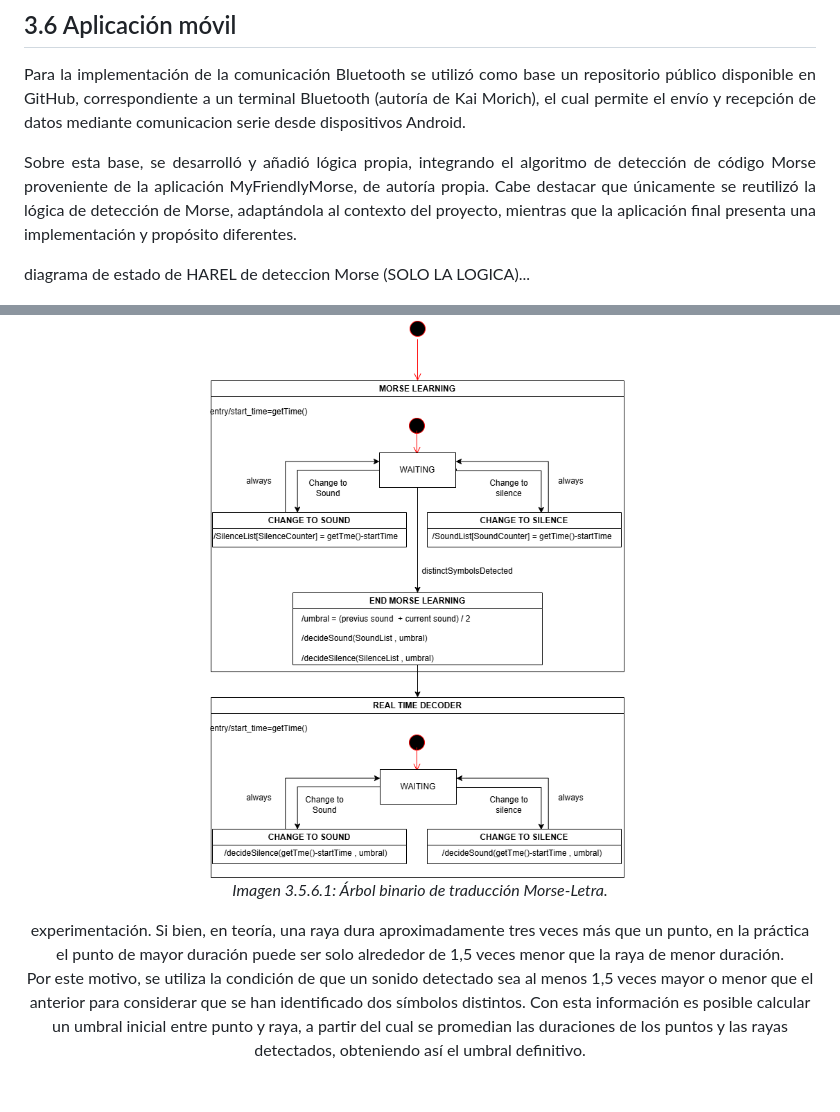
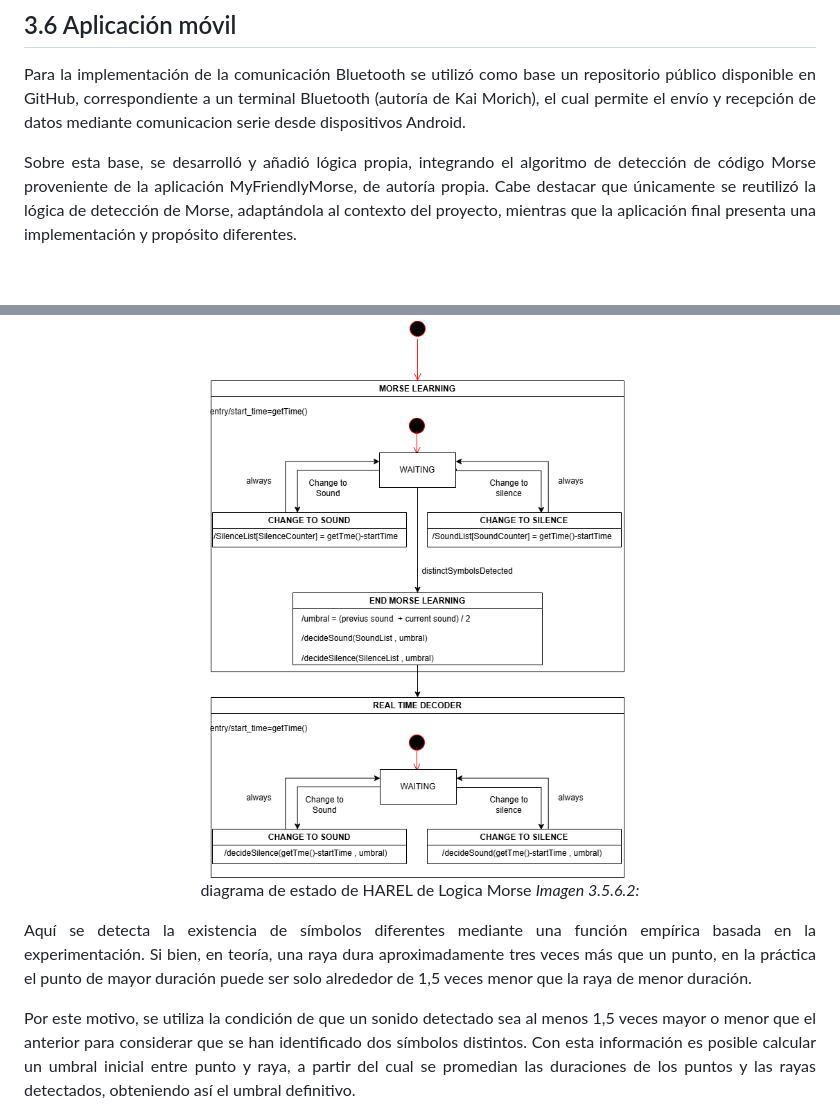
Before and after one commit to SantangeloEzequiel/tdse-tf_3-06, a Markdown page: Informe_Final.md, 2 parts joined by grey strips. GitHub-like rendering; blank space fills up the shorter version.

Commit message:
Enhance Morse detection logic and add diagram
Added a diagram and clarified the logic behind Morse code detection, including empirical function details and thresholds for symbol identification.

```diff
--- a/Informe_Final.md
+++ b/Informe_Final.md
@@ -622,12 +622,14 @@ Para la implementación de la comunicación Bluetooth se utilizó como base un r
 Sobre esta base, se desarrolló y añadió lógica propia, integrando el algoritmo de detección de código Morse proveniente de la aplicación MyFriendlyMorse, de autoría propia.
 Cabe destacar que únicamente se reutilizó la lógica de detección de Morse, adaptándola al contexto del proyecto, mientras que la aplicación final presenta una implementación y propósito diferentes.
 
-diagrama de estado de HAREL de deteccion Morse (SOLO LA LOGICA)...
+
 
 <div align="center">
 <img width="1200" src="https://github.com/SantangeloEzequiel/tdse-tf_3-06/blob/Presentaci%C3%B3n-Final/images/Diagrama%20de%20Harel%20Morse-Logic.png?raw=true"/>
-<p align="center"><em>Imagen 3.5.6.1: Árbol binario de traducción Morse-Letra.</em></p>
-experimentación. Si bien, en teoría, una raya dura aproximadamente tres veces más que un punto, en la práctica el punto de mayor duración puede ser solo alrededor de 1,5 veces menor que la raya de menor duración.
+<p align="center"> diagrama de estado de HAREL de Logica Morse <em>Imagen 3.5.6.2: </em></p>
+<div align="justify">
+
+Aquí se detecta la existencia de símbolos diferentes mediante una función empírica basada en la experimentación. Si bien, en teoría, una raya dura aproximadamente tres veces más que un punto, en la práctica el punto de mayor duración puede ser solo alrededor de 1,5 veces menor que la raya de menor duración.
 
 Por este motivo, se utiliza la condición de que un sonido detectado sea al menos 1,5 veces mayor o menor que el anterior para considerar que se han identificado dos símbolos distintos. Con esta información es posible calcular un umbral inicial entre punto y raya, a partir del cual se promedian las duraciones de los puntos y las rayas detectados, obteniendo así el umbral definitivo.
 
```
